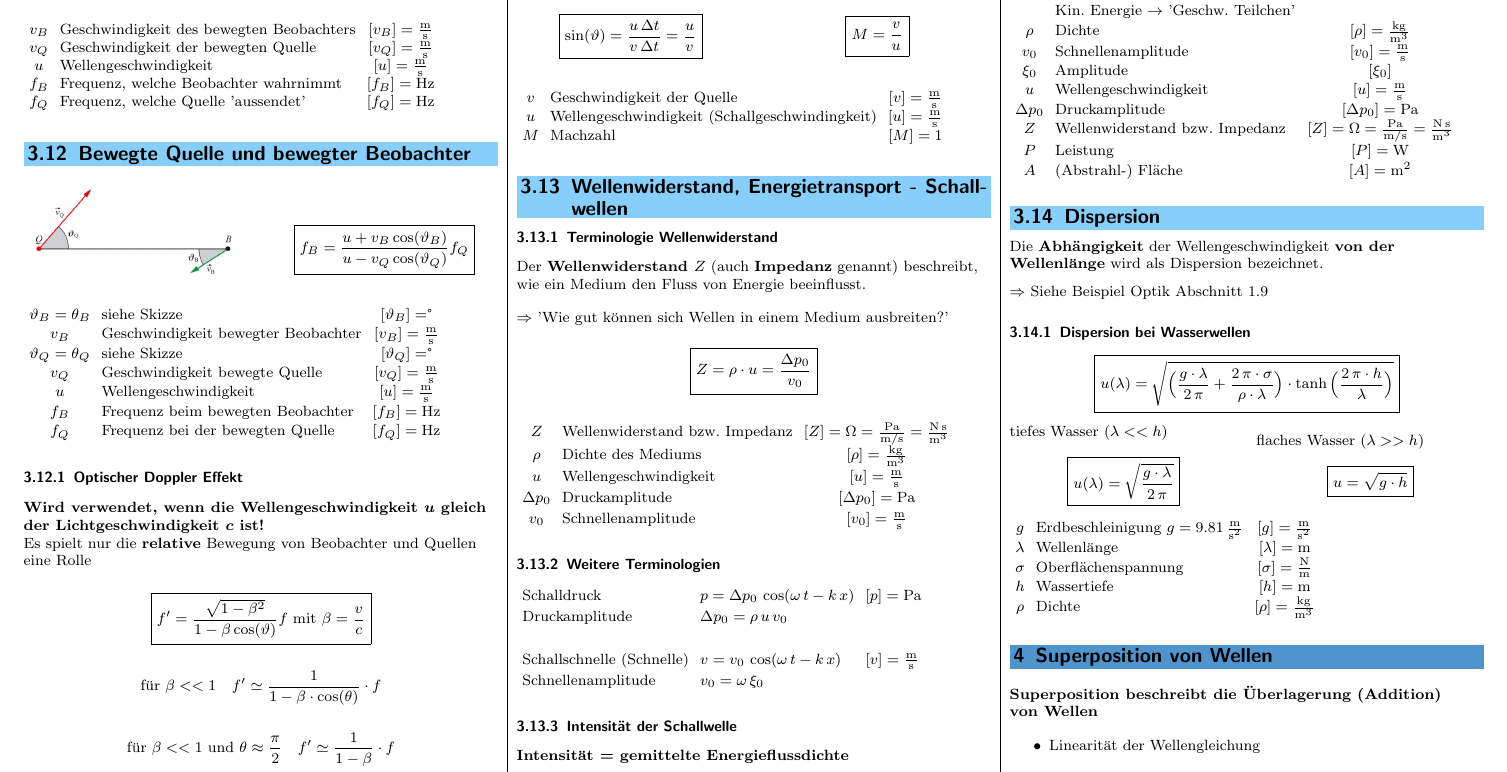
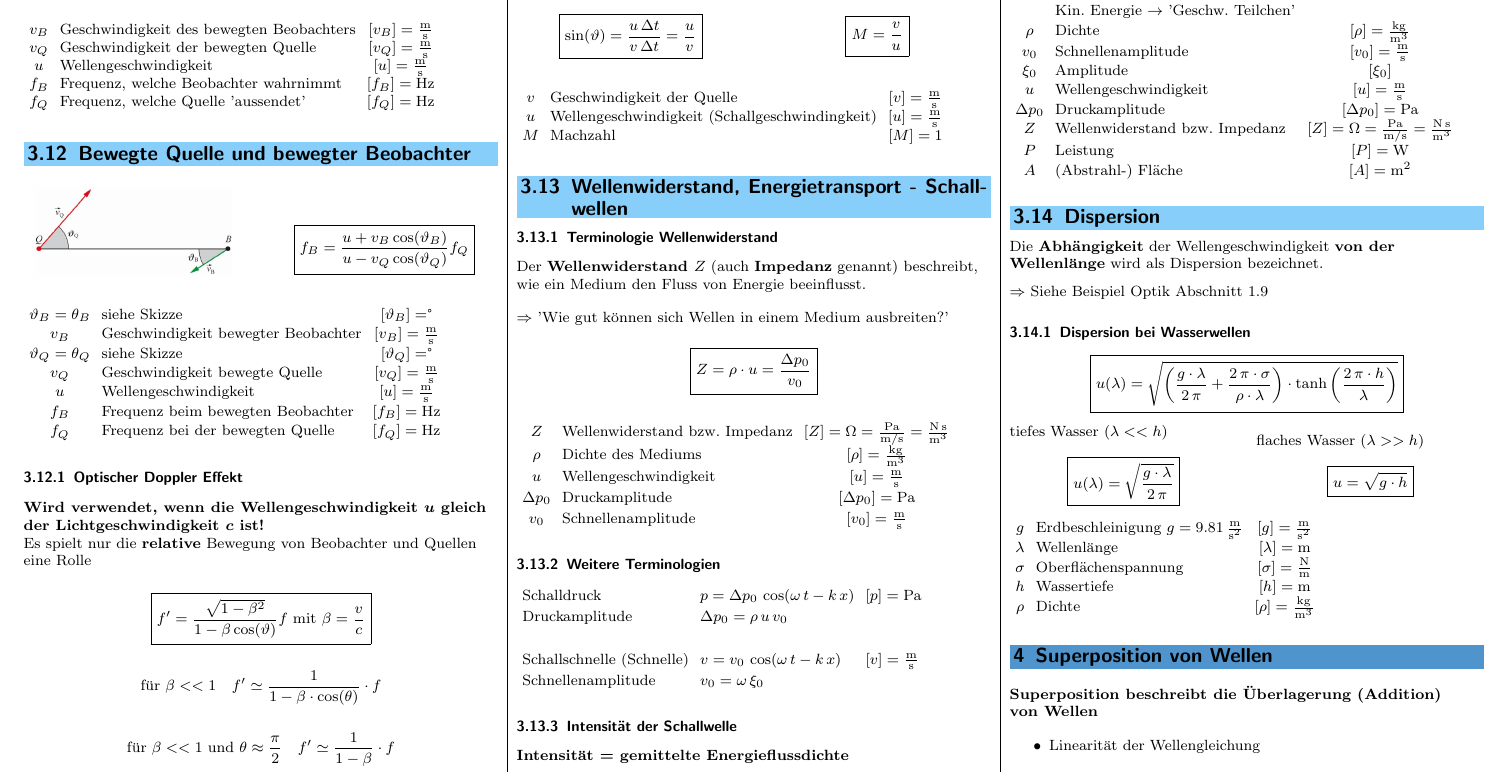
Before and after one commit to FabianSuter/Physik, a LaTeX document (Physik.tex, which reads Sections/23_Wellen.tex): part of page 12 of 17, cut so that both start at the same text. Compiled offline with pdfLaTeX.

Commit message:
Wellen III erledigt

```diff
--- a/Sections/23_Wellen.tex
+++ b/Sections/23_Wellen.tex
@@ -624,8 +624,8 @@ $\Rightarrow$ Siehe Beispiel Optik Abschnitt \ref{Dispersion Optik}
 
 \subsubsection{Dispersion bei Wasserwellen}
 
-$$ \boxed{ u(\lambda) = \sqrt{\Big( \frac{g \cdot \lambda}{2 \, \pi} + \frac{2 \, \pi \cdot \sigma}{\rho \cdot
-\lambda} \Big) \cdot \tanh \Big( \frac{2 \, \pi \cdot h}{\lambda} \Big) }  } $$ \\
+$$ \boxed{ u(\lambda) = \sqrt{\left( \frac{g \cdot \lambda}{2 \, \pi} + \frac{2 \, \pi \cdot \sigma}{\rho \cdot
+\lambda} \right) \cdot \tanh \left( \frac{2 \, \pi \cdot h}{\lambda} \right) }  } $$ \\
 
 
 \begin{minipage}{0.48\linewidth}
```
Also changed, not shown: Sections/23_Wellen.tex (4 more changed lines).
